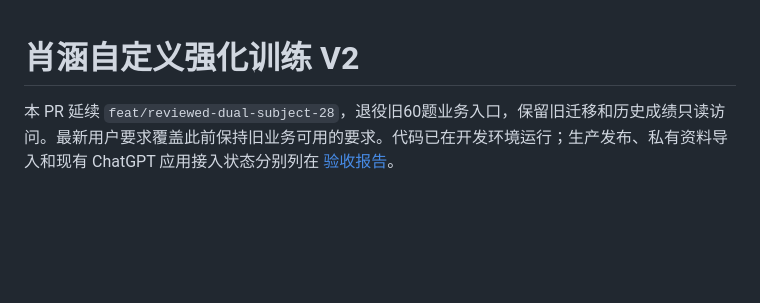
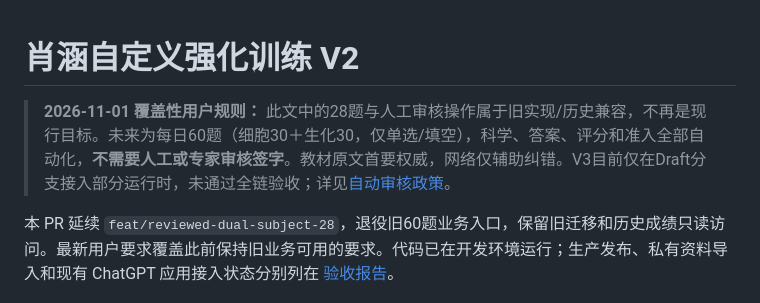
Before and after one commit to Sakuraone0424/text, a Markdown page: docs/reviewed-quiz.md, the part around the change. Rendered like a GitHub page; blank space fills up the shorter version.

Commit message:
Propagate permanent automated book-first no-expert-review policy into docs

```diff
--- a/docs/reviewed-quiz.md
+++ b/docs/reviewed-quiz.md
@@ -1,4 +1,7 @@
 # 肖涵自定义强化训练 V2
+
+> **2026-11-01 覆盖性用户规则：** 此文中的28题与人工审核操作属于旧实现/历史兼容，不再是现行目标。未来为每日60题（细胞30＋生化30，仅单选/填空），科学、答案、评分和准入全部自动化，**不需要人工或专家审核签字**。教材原文首要权威，网络仅辅助纠错。V3目前仅在Draft分支接入部分运行时，未通过全链验收；详见[自动审核政策](automated-science-policy.md)。
+
 
 本 PR 延续 `feat/reviewed-dual-subject-28`，退役旧60题业务入口，保留旧迁移和历史成绩只读访问。最新用户要求覆盖此前保持旧业务可用的要求。代码已在开发环境运行；生产发布、私有资料导入和现有 ChatGPT 应用接入状态分别列在 [验收报告](acceptance.md)。
 
```
